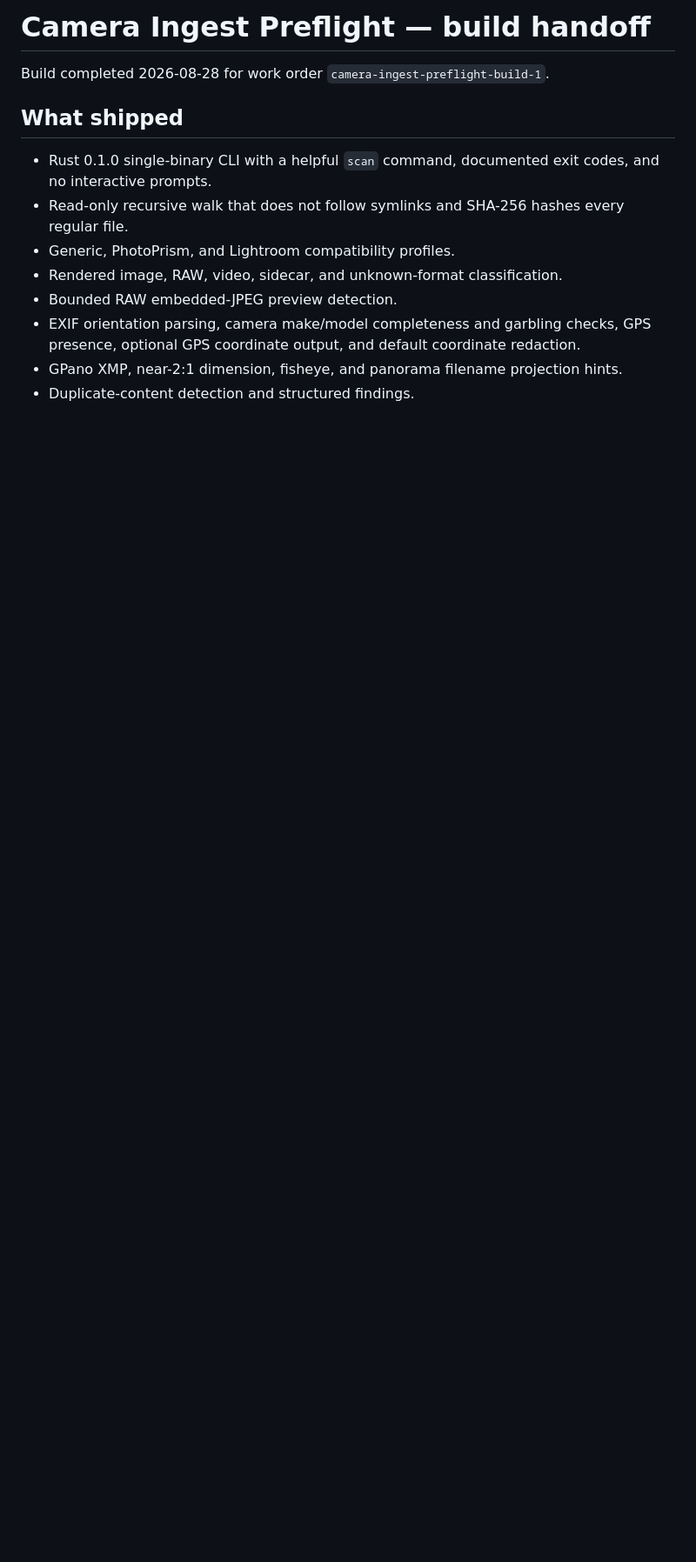
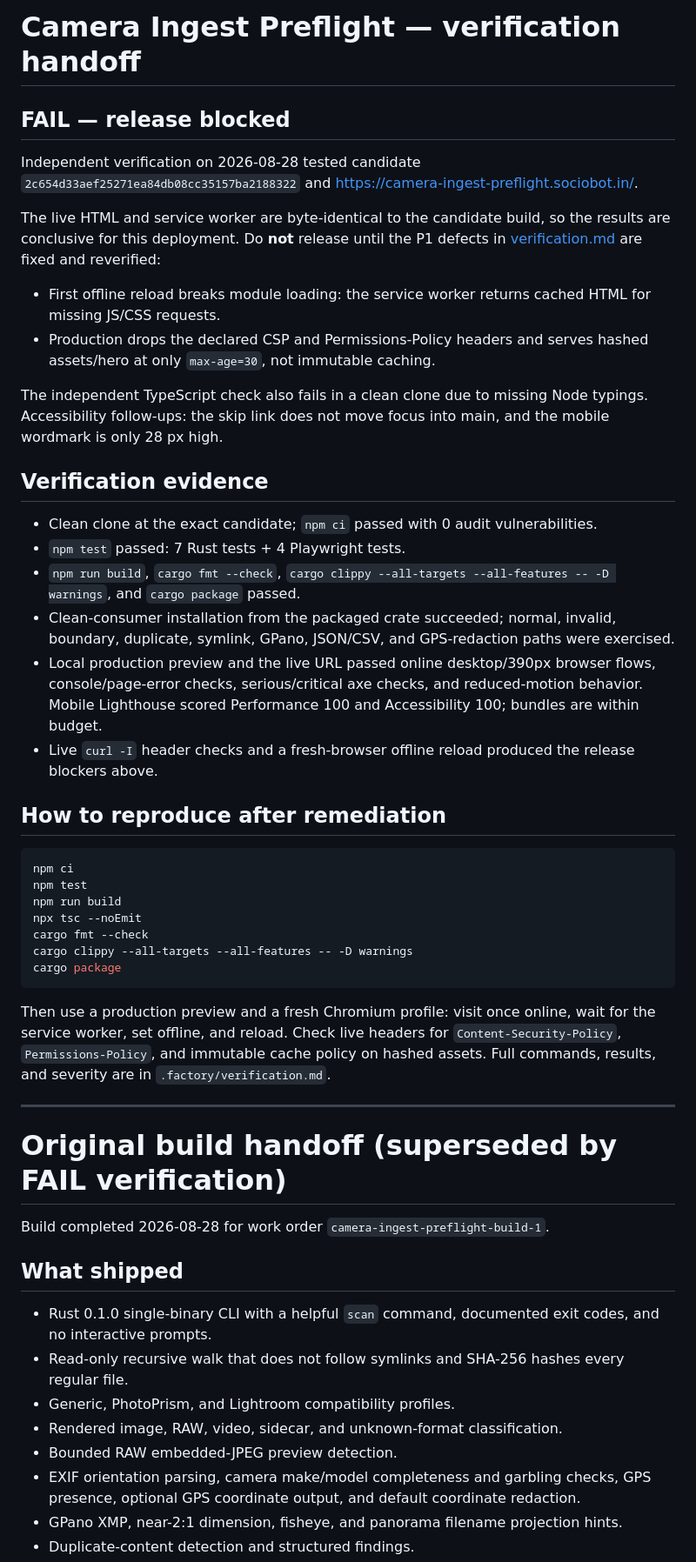
Before and after one commit to B-Divyesh/sf-camera-ingest-preflight, a Markdown page: .factory/handoff.md, the part around the change. Shown at 87% size. Rendered like a GitHub page; blank space fills up the shorter version.

Commit message:
docs: record verification failure

````diff
--- a/.factory/handoff.md
+++ b/.factory/handoff.md
@@ -1,4 +1,42 @@
-# Camera Ingest Preflight — build handoff
+# Camera Ingest Preflight — verification handoff
+
+## FAIL — release blocked
+
+Independent verification on 2026-08-28 tested candidate `2c654d33aef25271ea84db08cc35157ba2188322` and https://camera-ingest-preflight.sociobot.in/.
+
+The live HTML and service worker are byte-identical to the candidate build, so the results are conclusive for this deployment. Do **not** release until the P1 defects in [verification.md](verification.md) are fixed and reverified:
+
+- First offline reload breaks module loading: the service worker returns cached HTML for missing JS/CSS requests.
+- Production drops the declared CSP and Permissions-Policy headers and serves hashed assets/hero at only `max-age=30`, not immutable caching.
+
+The independent TypeScript check also fails in a clean clone due to missing Node typings. Accessibility follow-ups: the skip link does not move focus into main, and the mobile wordmark is only 28 px high.
+
+## Verification evidence
+
+- Clean clone at the exact candidate; `npm ci` passed with 0 audit vulnerabilities.
+- `npm test` passed: 7 Rust tests + 4 Playwright tests.
+- `npm run build`, `cargo fmt --check`, `cargo clippy --all-targets --all-features -- -D warnings`, and `cargo package` passed.
+- Clean-consumer installation from the packaged crate succeeded; normal, invalid, boundary, duplicate, symlink, GPano, JSON/CSV, and GPS-redaction paths were exercised.
+- Local production preview and the live URL passed online desktop/390px browser flows, console/page-error checks, serious/critical axe checks, and reduced-motion behavior. Mobile Lighthouse scored Performance 100 and Accessibility 100; bundles are within budget.
+- Live `curl -I` header checks and a fresh-browser offline reload produced the release blockers above.
+
+## How to reproduce after remediation
+
+```sh
+npm ci
+npm test
+npm run build
+npx tsc --noEmit
+cargo fmt --check
+cargo clippy --all-targets --all-features -- -D warnings
+cargo package
+```
+
+Then use a production preview and a fresh Chromium profile: visit once online, wait for the service worker, set offline, and reload. Check live headers for `Content-Security-Policy`, `Permissions-Policy`, and immutable cache policy on hashed assets. Full commands, results, and severity are in `.factory/verification.md`.
+
+---
+
+# Original build handoff (superseded by FAIL verification)
 
 Build completed 2026-08-28 for work order `camera-ingest-preflight-build-1`.
 
````
Also changed, not shown: .factory/verification.md (added, +79 -0 lines).
